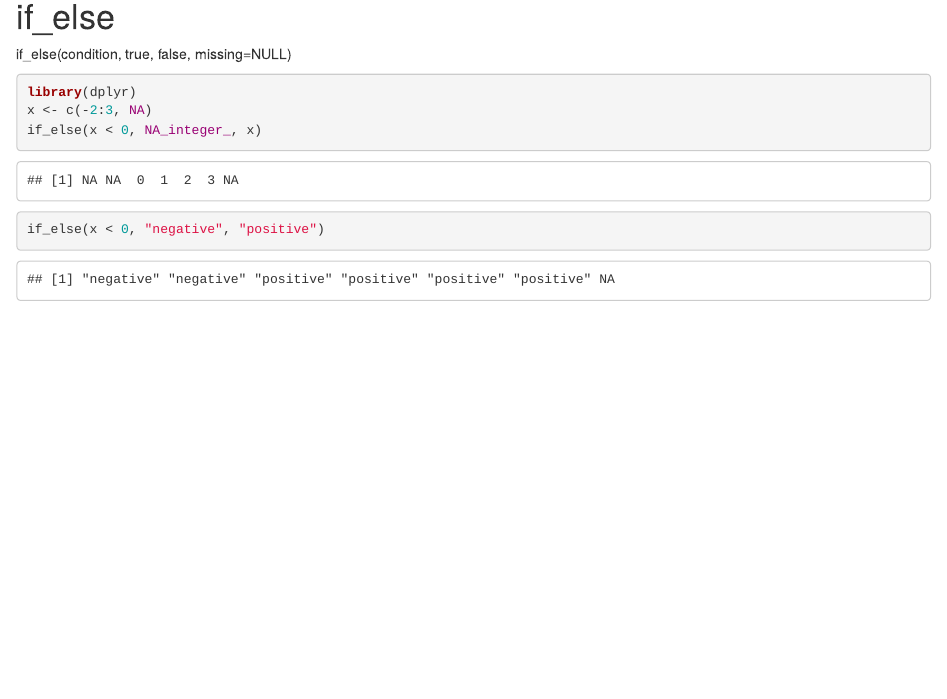
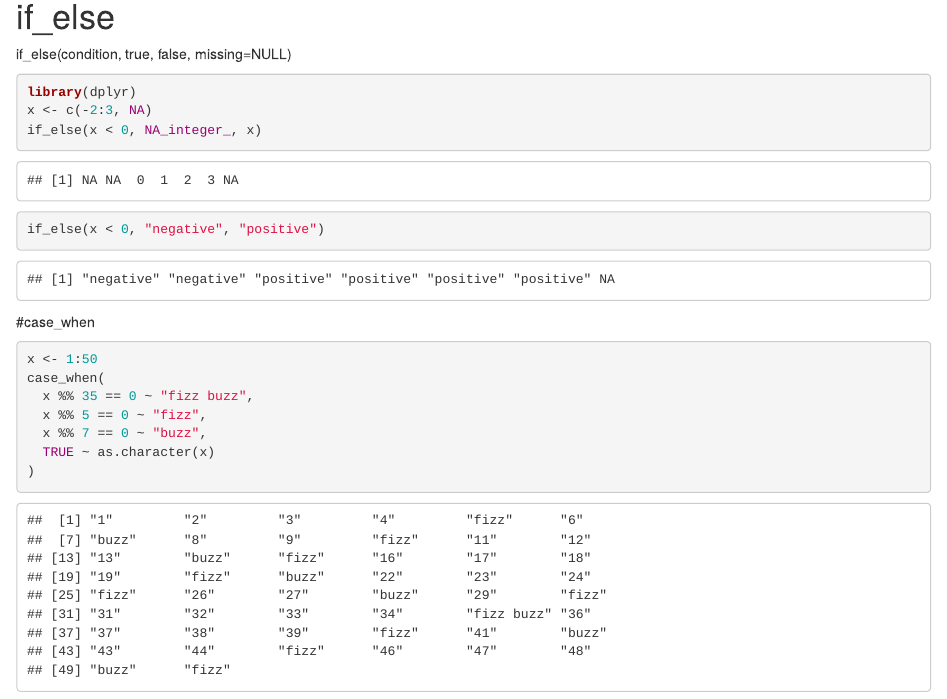
Before and after one commit to wanqingt/r-note, an R Markdown document (code-book/dplyr.Rmd): the page in a window 1100 px wide, from 680 px down. Rendered offline with R 4.5, knitr and Pandoc, with nearby package versions.

Commit message:
case_when

````diff
--- a/code-book/dplyr.Rmd
+++ b/code-book/dplyr.Rmd
@@ -29,3 +29,15 @@ x <- c(-2:3, NA)
 if_else(x < 0, NA_integer_, x)
 if_else(x < 0, "negative", "positive")
 ```
+
+#case_when
+
+```{r}
+x <- 1:50
+case_when(
+  x %% 35 == 0 ~ "fizz buzz",
+  x %% 5 == 0 ~ "fizz",
+  x %% 7 == 0 ~ "buzz",
+  TRUE ~ as.character(x)
+)
+```
````
